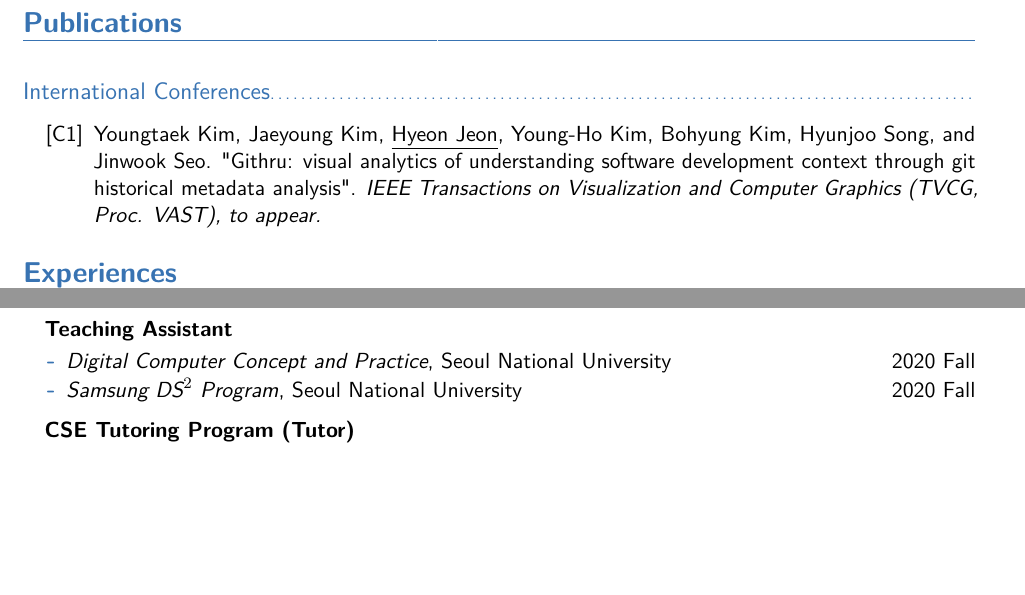
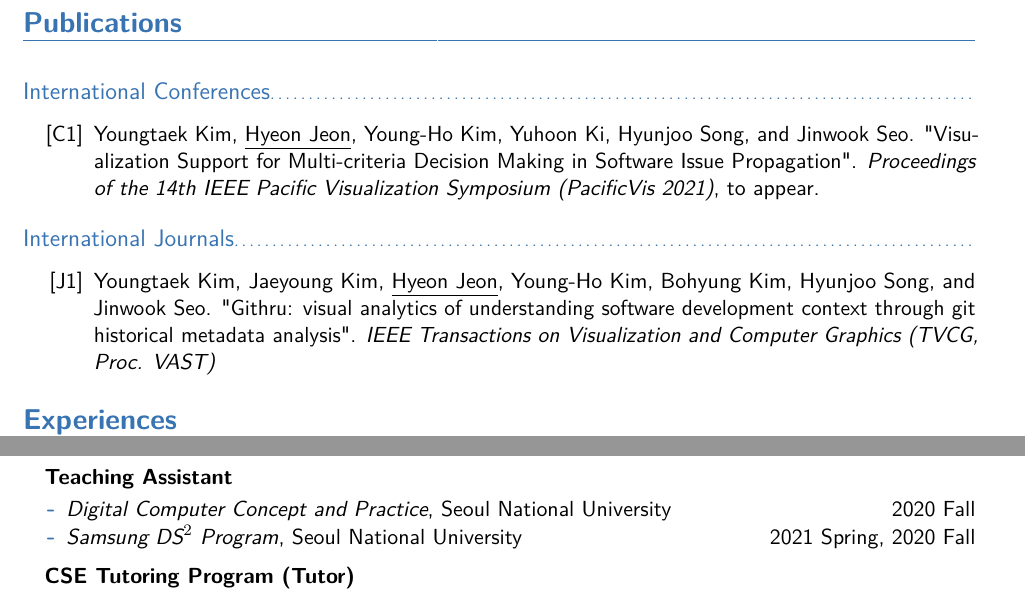
Before and after one commit to hj-n/cv, a LaTeX CV (cv.tex): two parts of pages 1 and 2 of 2 before the commit and two parts of pages 1 and 2 of 3 after it, joined at a grey line, cut so that both start at the same text, the shorter picture padded with empty space. The pictures show the PDF file cv.pdf that the author committed with the source.

Commit message:
pacificvis paper added

```diff
--- a/cv.tex
+++ b/cv.tex
@@ -100,10 +100,22 @@
 
 \begin{enumerate}[label={[C\arabic*]}, leftmargin=12.5mm]
 
-\item Youngtaek Kim, Jaeyoung Kim, \underline{Hyeon Jeon}, Young-Ho Kim,  Bohyung Kim, Hyunjoo Song, and Jinwook Seo. "Githru: visual analytics of understanding software development context through git historical metadata analysis". \textit{IEEE Transactions on Visualization and Computer Graphics (TVCG, Proc. VAST), to appear.}
+
+
+\item Youngtaek Kim, \underline{Hyeon Jeon}, Young-Ho Kim, Yuhoon Ki, Hyunjoo Song, and Jinwook Seo. "Visualization Support for Multi-criteria Decision Making in Software Issue Propagation". \textit{Proceedings of the 14th IEEE Pacific Visualization Symposium (PacificVis 2021)}, to appear.
 
 \end{enumerate}
 
+\subsection{International Journals}
+\vspace{5pt}
+
+\begin{enumerate}[label={[J\arabic*]}, leftmargin=12.5mm]
+
+\item Youngtaek Kim, Jaeyoung Kim, \underline{Hyeon Jeon}, Young-Ho Kim,  Bohyung Kim, Hyunjoo Song, and Jinwook Seo. "Githru: visual analytics of understanding software development context through git historical metadata analysis". \textit{IEEE Transactions on Visualization and Computer Graphics (TVCG, Proc. VAST)}
+
+
+
+\end{enumerate}
 
 \section{Experiences}
 \vspace{6pt}
@@ -146,7 +158,7 @@
 \vspace{-2mm}
 \begin{itemize}
     \item \textit{Digital Computer Concept and Practice}, \snu \hfill 2020 Fall
-    \item \textit{Samsung $\textit{DS}^2$ Program}, \snu \hfill 2020 Fall
+    \item \textit{Samsung $\textit{DS}^2$ Program}, \snu \hfill 2021 Spring, 2020 Fall
 \end{itemize}
 
 
```
Also changed, not shown: cv.pdf.
